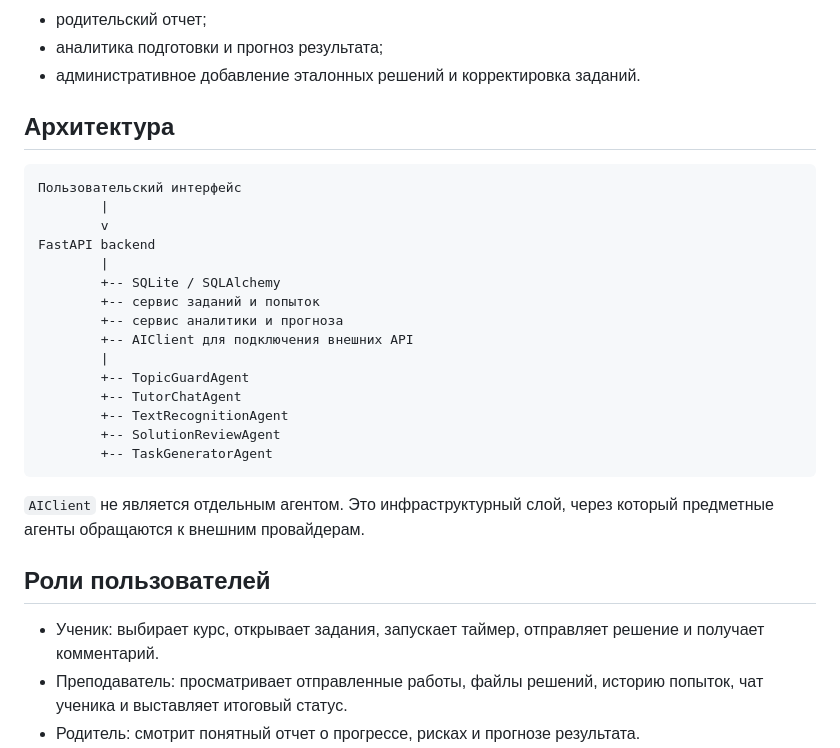
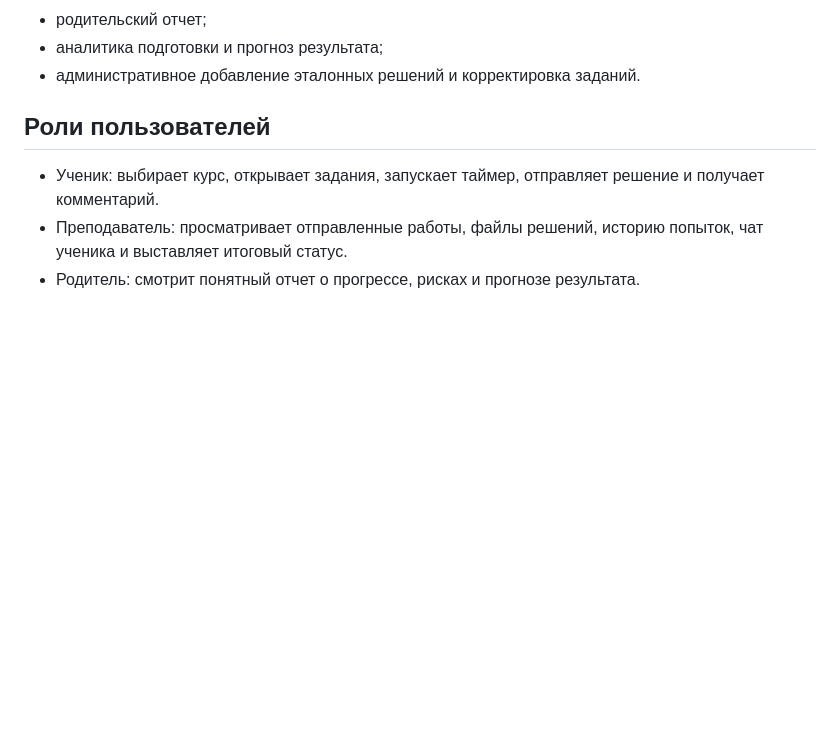
Before and after one commit to etAFr3qwe/DIploma, a Markdown page: README.md, the part around the change. GitHub-like rendering; blank space fills up the shorter version.

````diff
--- a/README.md
+++ b/README.md
@@ -21,27 +21,6 @@
 - аналитика подготовки и прогноз результата;
 - административное добавление эталонных решений и корректировка заданий.
 
-## Архитектура
-
-```text
-Пользовательский интерфейс
-        |
-        v
-FastAPI backend
-        |
-        +-- SQLite / SQLAlchemy
-        +-- сервис заданий и попыток
-        +-- сервис аналитики и прогноза
-        +-- AIClient для подключения внешних API
-        |
-        +-- TopicGuardAgent
-        +-- TutorChatAgent
-        +-- TextRecognitionAgent
-        +-- SolutionReviewAgent
-        +-- TaskGeneratorAgent
-```
-
-`AIClient` не является отдельным агентом. Это инфраструктурный слой, через который предметные агенты обращаются к внешним провайдерам.
 
 ## Роли пользователей
 
````
